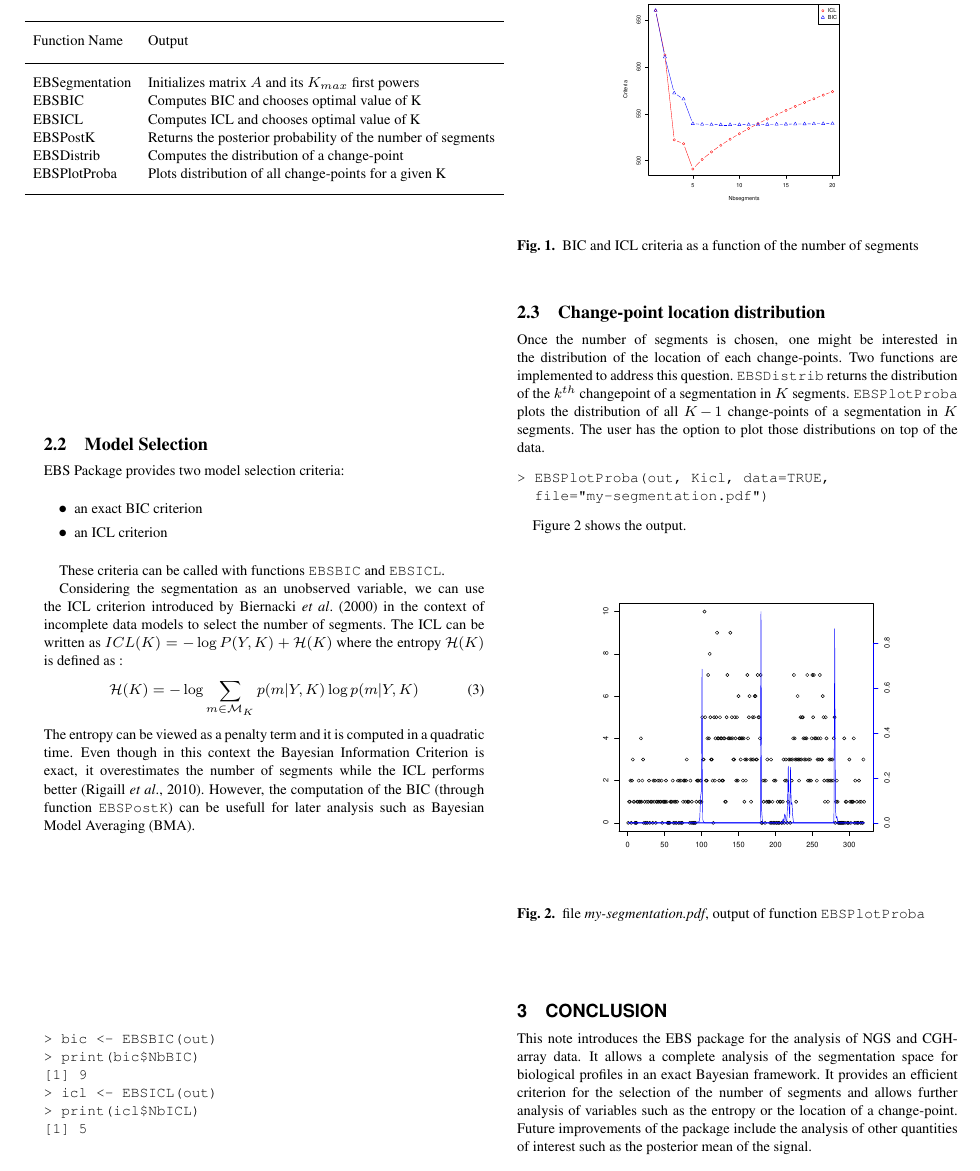
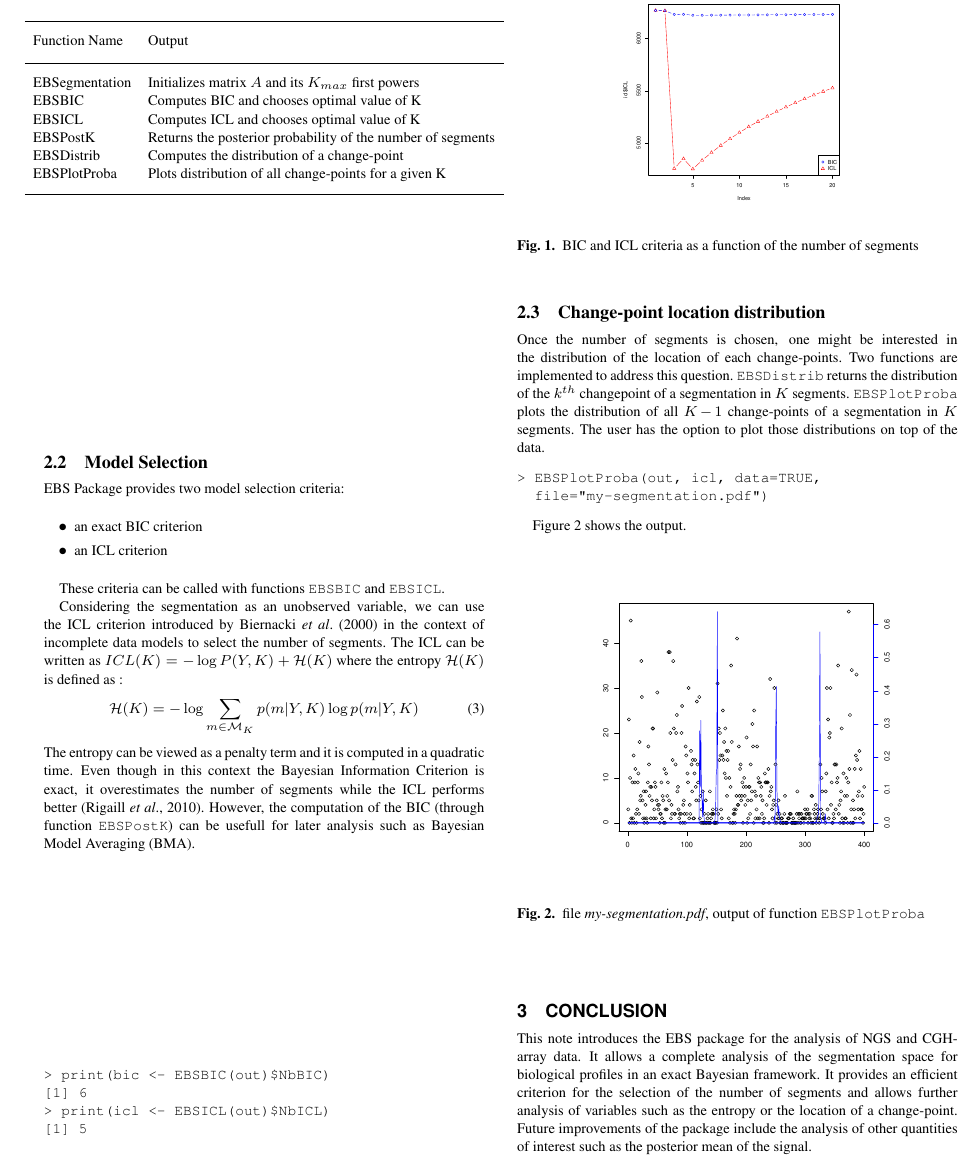
Before and after one commit to r-forge/ebs, a LaTeX paper (application note/EBS.tex): part of page 2 of 3, cut so that both start at the same text. Compiled offline with pdfLaTeX.

Commit message:
new example in application note
git-svn-id: svn://svn.r-forge.r-project.org/svnroot/ebs@29 edb9625f-4e0d-4859-8d74-9fd3b1da38cb

```diff
--- a/application note/EBS.tex
+++ b/application note/EBS.tex
@@ -126,11 +127,9 @@ the entropy $\mathcal{H}(K)$ is defined as :
 The entropy can be viewed as a penalty term and it is computed in a quadratic time.
  Even though in this context the Bayesian Information Criterion is exact, it overestimates the number of segments while the ICL performs better \citep{rigaill_exact_2011}. However, the computation of the BIC (through function \texttt{EBSPostK}) can be usefull for later analysis such as Bayesian Model Averaging (BMA).
 \begin{verbatim}
-> bic <- EBSBIC(out)
-> print(bic$NbBIC)
-[1] 9
-> icl <- EBSICL(out)
-> print(icl$NbICL)
+> print(bic <- EBSBIC(out)$NbBIC)
+[1] 6
+> print(icl <- EBSICL(out)$NbICL)
 [1] 5
 
 \end{verbatim}
@@ -150,7 +149,7 @@ The entropy can be viewed as a penalty term and it is computed in a quadratic ti
 
 Once the number of segments is chosen, one might be interested in the distribution of the location of each change-points. Two functions are implemented to address this question. \texttt{EBSDistrib} returns the distribution of the $k^{th}$ changepoint of a segmentation in $K$ segments. \texttt{EBSPlotProba} plots the distribution of all $K\!-\!1$ change-points of a segmentation in $K$ segments. The user has the option to plot those distributions on top of the data.
 \begin{verbatim}
-> EBSPlotProba(out, Kicl, data=TRUE,
+> EBSPlotProba(out, icl, data=TRUE,
   file="my-segmentation.pdf")
 \end{verbatim}
 
```
Also changed, not shown: application note/EBS.pdf, application note/icl-bic.pdf, application note/my-segmentation.pdf, application note/EBS.tex (7 more changed lines).
